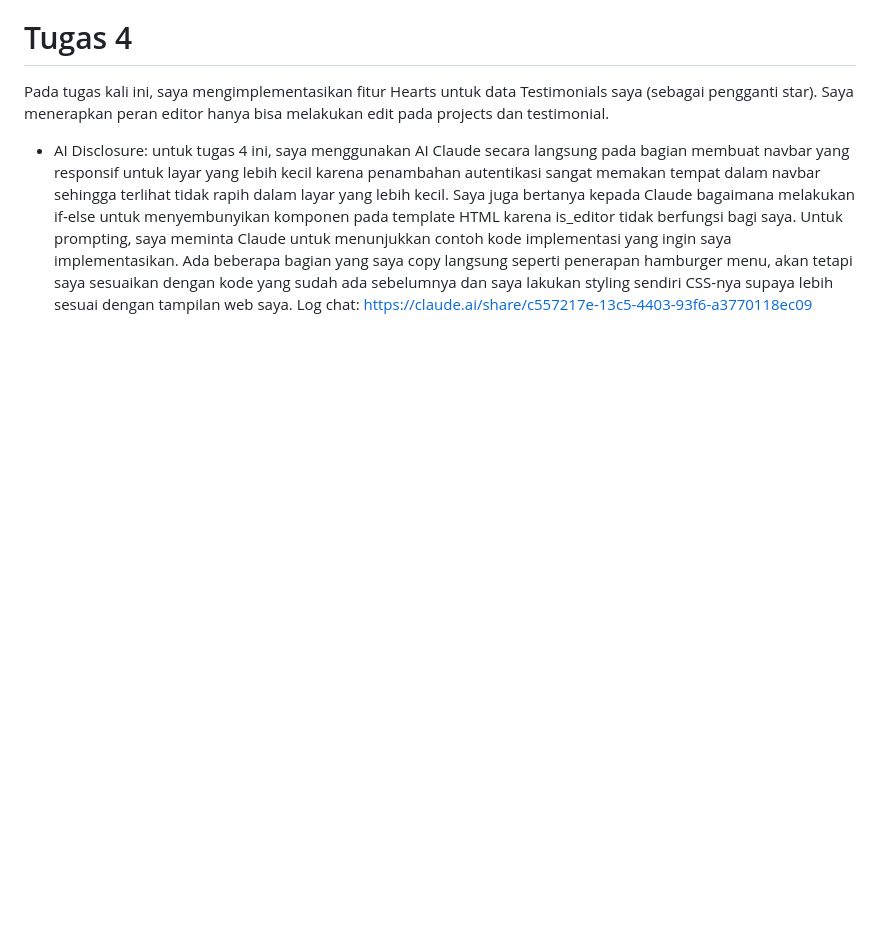
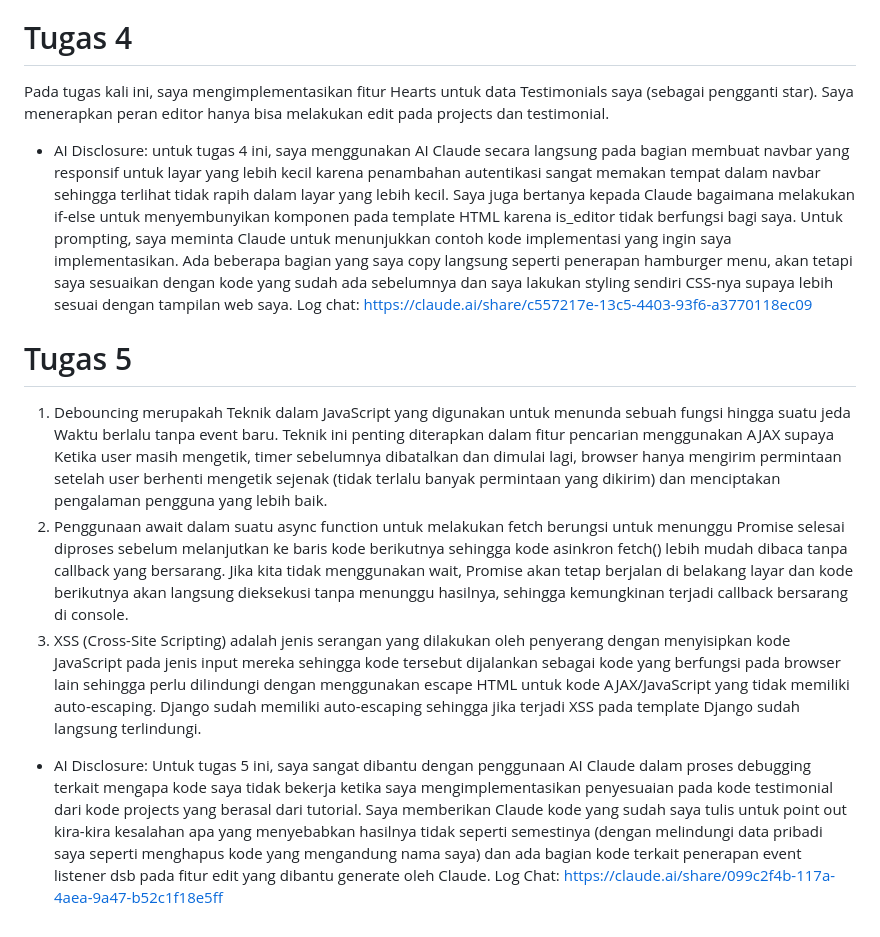
Before and after one commit to stefanigwen14/myportofolio, a Markdown page: README.md, the part around the change. Rendered like a GitHub page; blank space fills up the shorter version.

Commit message:
Update README.md for Tugas 5

```diff
--- a/README.md
+++ b/README.md
@@ -28,3 +28,9 @@ https://claude.ai/share/c51d715d-aaf5-40f9-9e40-7f8ff618272c
 Pada tugas kali ini, saya mengimplementasikan fitur Hearts untuk data Testimonials saya (sebagai pengganti star). Saya menerapkan peran editor hanya bisa melakukan edit pada projects dan testimonial.
 - AI Disclosure: untuk tugas 4 ini, saya menggunakan AI Claude secara langsung pada bagian membuat navbar yang responsif untuk layar yang lebih kecil karena penambahan autentikasi sangat memakan tempat dalam navbar sehingga terlihat tidak rapih dalam layar yang lebih kecil. Saya juga bertanya kepada Claude bagaimana melakukan if-else untuk menyembunyikan komponen pada template HTML karena is_editor tidak berfungsi bagi saya. Untuk prompting, saya meminta Claude untuk menunjukkan contoh kode implementasi yang ingin saya implementasikan. Ada beberapa bagian yang saya copy langsung seperti penerapan hamburger menu, akan tetapi saya sesuaikan dengan kode yang sudah ada sebelumnya dan saya lakukan styling sendiri CSS-nya supaya lebih sesuai dengan tampilan web saya.
 Log chat: https://claude.ai/share/c557217e-13c5-4403-93f6-a3770118ec09
+
+# Tugas 5
+1. Debouncing merupakah Teknik dalam JavaScript yang digunakan untuk menunda sebuah fungsi hingga suatu jeda Waktu berlalu tanpa event baru. Teknik ini penting diterapkan dalam fitur pencarian menggunakan AJAX supaya Ketika user masih mengetik, timer sebelumnya dibatalkan dan dimulai lagi, browser hanya mengirim permintaan setelah user berhenti mengetik sejenak (tidak terlalu banyak permintaan yang dikirim) dan menciptakan pengalaman pengguna yang lebih baik.
+2. Penggunaan await dalam suatu async function untuk melakukan fetch berungsi untuk menunggu Promise selesai diproses sebelum melanjutkan ke baris kode berikutnya sehingga kode asinkron fetch() lebih mudah dibaca tanpa callback yang bersarang. Jika kita tidak menggunakan wait, Promise akan tetap berjalan di belakang layar dan kode berikutnya akan langsung dieksekusi tanpa menunggu hasilnya, sehingga kemungkinan terjadi callback bersarang di console.
+3. XSS (Cross-Site Scripting) adalah jenis serangan yang dilakukan oleh penyerang dengan menyisipkan kode JavaScript pada jenis input mereka sehingga kode tersebut dijalankan sebagai kode yang berfungsi pada browser lain sehingga perlu dilindungi dengan menggunakan escape HTML untuk kode AJAX/JavaScript yang tidak memiliki auto-escaping. Django sudah memiliki auto-escaping sehingga jika terjadi XSS pada template Django sudah langsung terlindungi.
+- AI Disclosure: Untuk tugas 5 ini, saya sangat dibantu dengan penggunaan AI Claude dalam proses debugging terkait mengapa kode saya tidak bekerja ketika saya mengimplementasikan penyesuaian pada kode testimonial dari kode projects yang berasal dari tutorial. Saya memberikan Claude kode yang sudah saya tulis untuk point out kira-kira kesalahan apa yang menyebabkan hasilnya tidak seperti semestinya (dengan melindungi data pribadi saya seperti menghapus kode yang mengandung nama saya) dan ada bagian kode terkait penerapan event listener dsb pada fitur edit yang dibantu generate oleh Claude. Log Chat: https://claude.ai/share/099c2f4b-117a-4aea-9a47-b52c1f18e5ff
```
